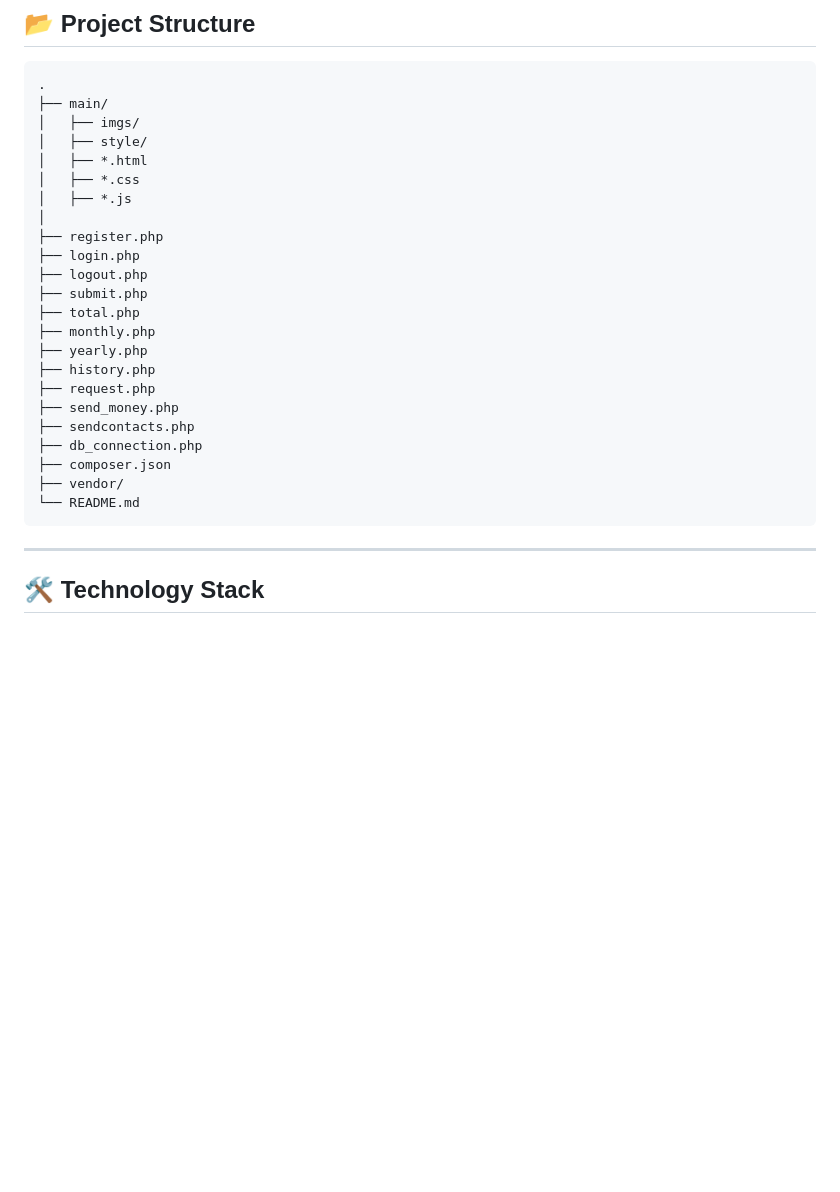
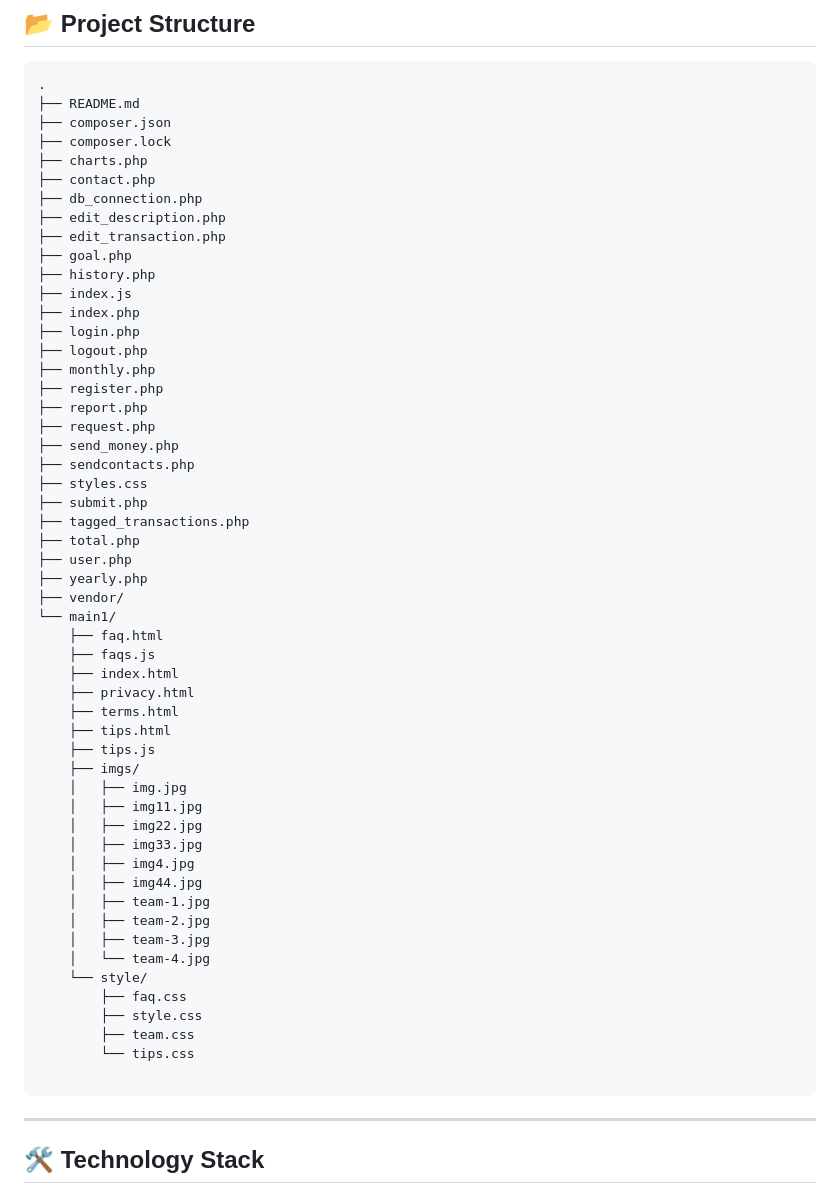
Before and after one commit to Gadamopouloss/FinanceApp, a Markdown page: README.md, the part around the change. GitHub-like rendering; blank space fills up the shorter version.

````diff
--- a/README.md
+++ b/README.md
@@ -153,28 +153,58 @@ MySQL Database
 
 ```
 .
-├── main/
-│   ├── imgs/
-│   ├── style/
-│   ├── *.html
-│   ├── *.css
-│   ├── *.js
-│
-├── register.php
+├── README.md
+├── composer.json
+├── composer.lock
+├── charts.php
+├── contact.php
+├── db_connection.php
+├── edit_description.php
+├── edit_transaction.php
+├── goal.php
+├── history.php
+├── index.js
+├── index.php
 ├── login.php
 ├── logout.php
-├── submit.php
-├── total.php
 ├── monthly.php
-├── yearly.php
-├── history.php
+├── register.php
+├── report.php
 ├── request.php
 ├── send_money.php
 ├── sendcontacts.php
-├── db_connection.php
-├── composer.json
+├── styles.css
+├── submit.php
+├── tagged_transactions.php
+├── total.php
+├── user.php
+├── yearly.php
 ├── vendor/
-└── README.md
+└── main1/
+    ├── faq.html
+    ├── faqs.js
+    ├── index.html
+    ├── privacy.html
+    ├── terms.html
+    ├── tips.html
+    ├── tips.js
+    ├── imgs/
+    │   ├── img.jpg
+    │   ├── img11.jpg
+    │   ├── img22.jpg
+    │   ├── img33.jpg
+    │   ├── img4.jpg
+    │   ├── img44.jpg
+    │   ├── team-1.jpg
+    │   ├── team-2.jpg
+    │   ├── team-3.jpg
+    │   └── team-4.jpg
+    └── style/
+        ├── faq.css
+        ├── style.css
+        ├── team.css
+        └── tips.css
+
 ```
 
 ---
````
